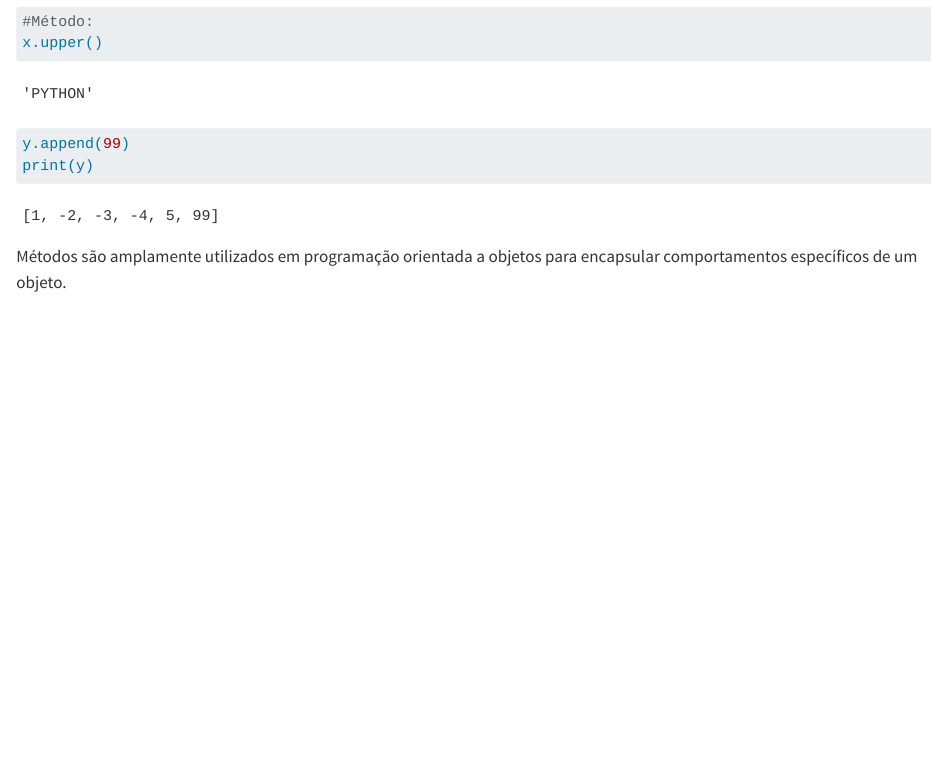
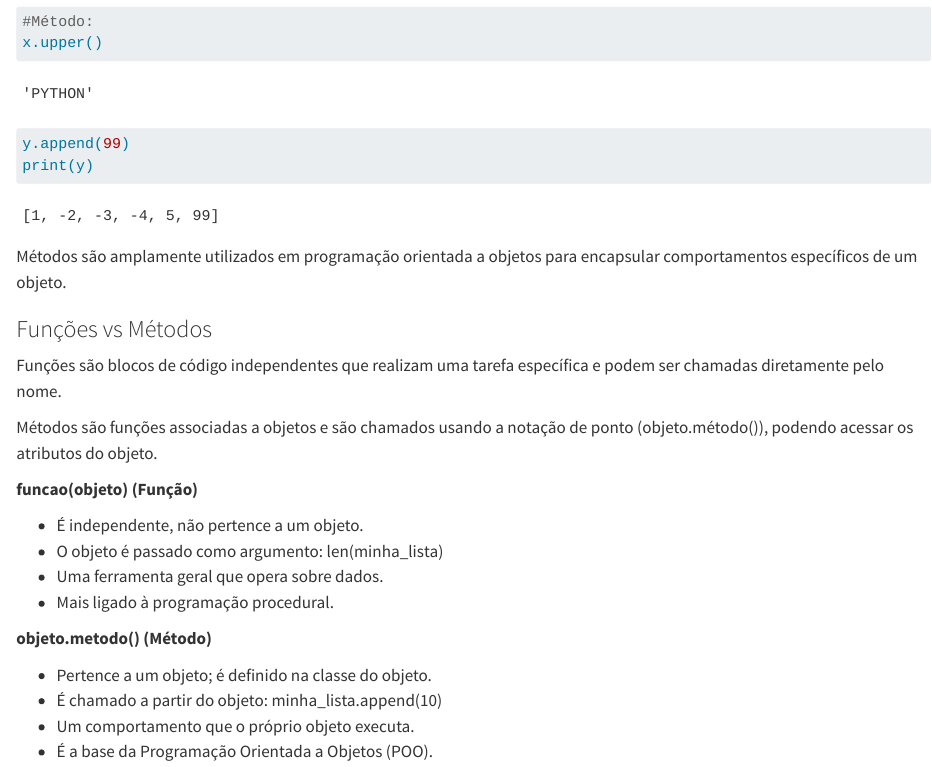
Before and after one commit to ototonho/CE062---Introdu-o-ao-Python, a Quarto document (Semana 4 - slide 6.qmd): the page in a window 1100 px wide, from 6350 px down. Rendered offline with R 4.5, knitr and Pandoc in place of Quarto, with nearby package versions; some code elsewhere in the file could not run offline.

Commit message:
atualizações

````diff
--- a/Semana 4 - slide 6.qmd
+++ b/Semana 4 - slide 6.qmd
@@ -296,3 +296,23 @@ print(y)
 ```
 
 Métodos são amplamente utilizados em programação orientada a objetos para encapsular comportamentos específicos de um objeto.
+
+### Funções vs Métodos
+
+Funções são blocos de código independentes que realizam uma tarefa específica e podem ser chamadas diretamente pelo nome.
+
+Métodos são funções associadas a objetos e são chamados usando a notação de ponto (objeto.método()), podendo acessar os atributos do objeto.
+
+**funcao(objeto) (Função)**
+
+- É independente, não pertence a um objeto.
+- O objeto é passado como argumento: len(minha_lista)
+- Uma ferramenta geral que opera sobre dados.
+- Mais ligado à programação procedural.
+
+**objeto.metodo() (Método)**
+
+- Pertence a um objeto; é definido na classe do objeto.
+- É chamado a partir do objeto: minha_lista.append(10)
+- Um comportamento que o próprio objeto executa.
+- É a base da Programação Orientada a Objetos (POO).
````
